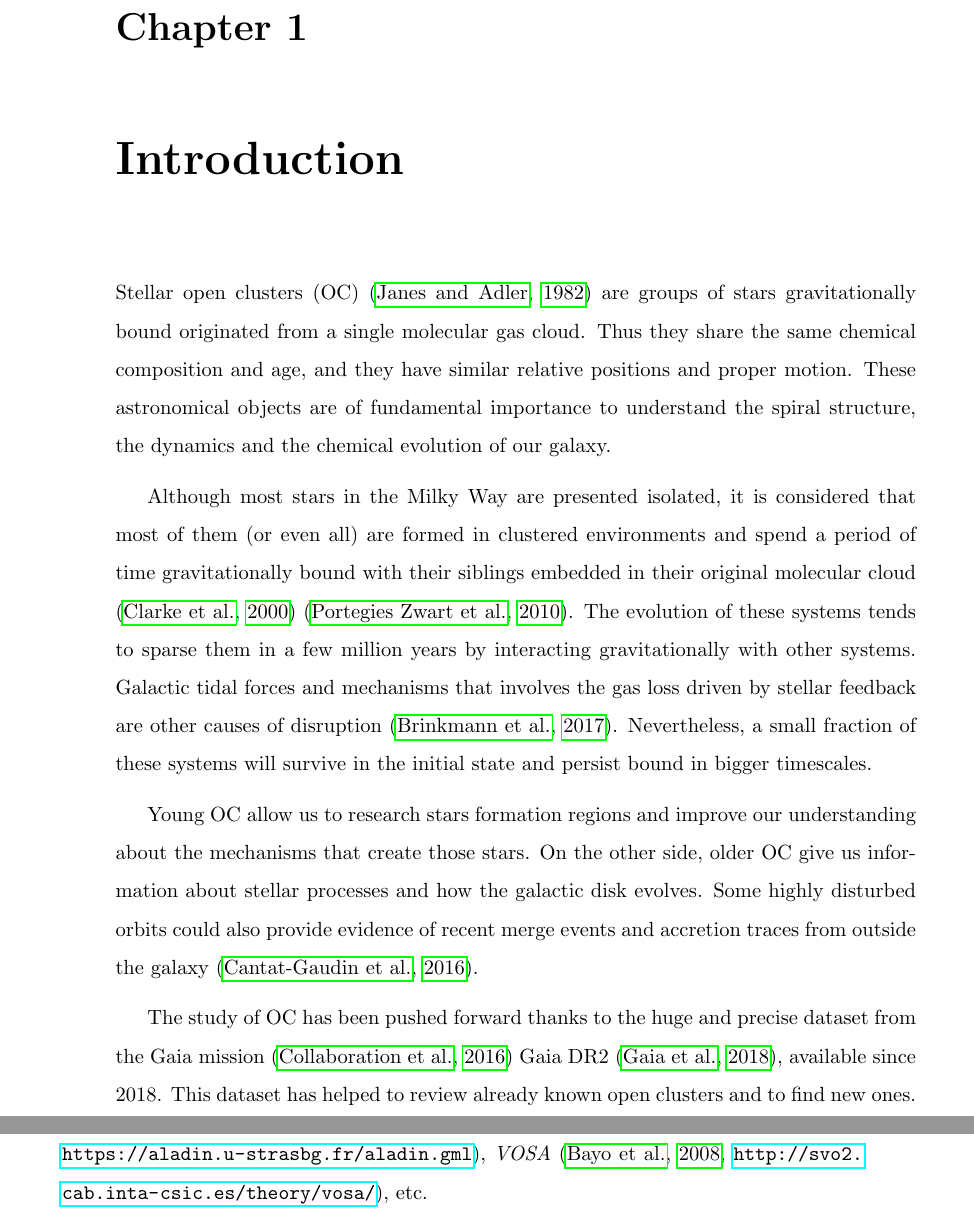
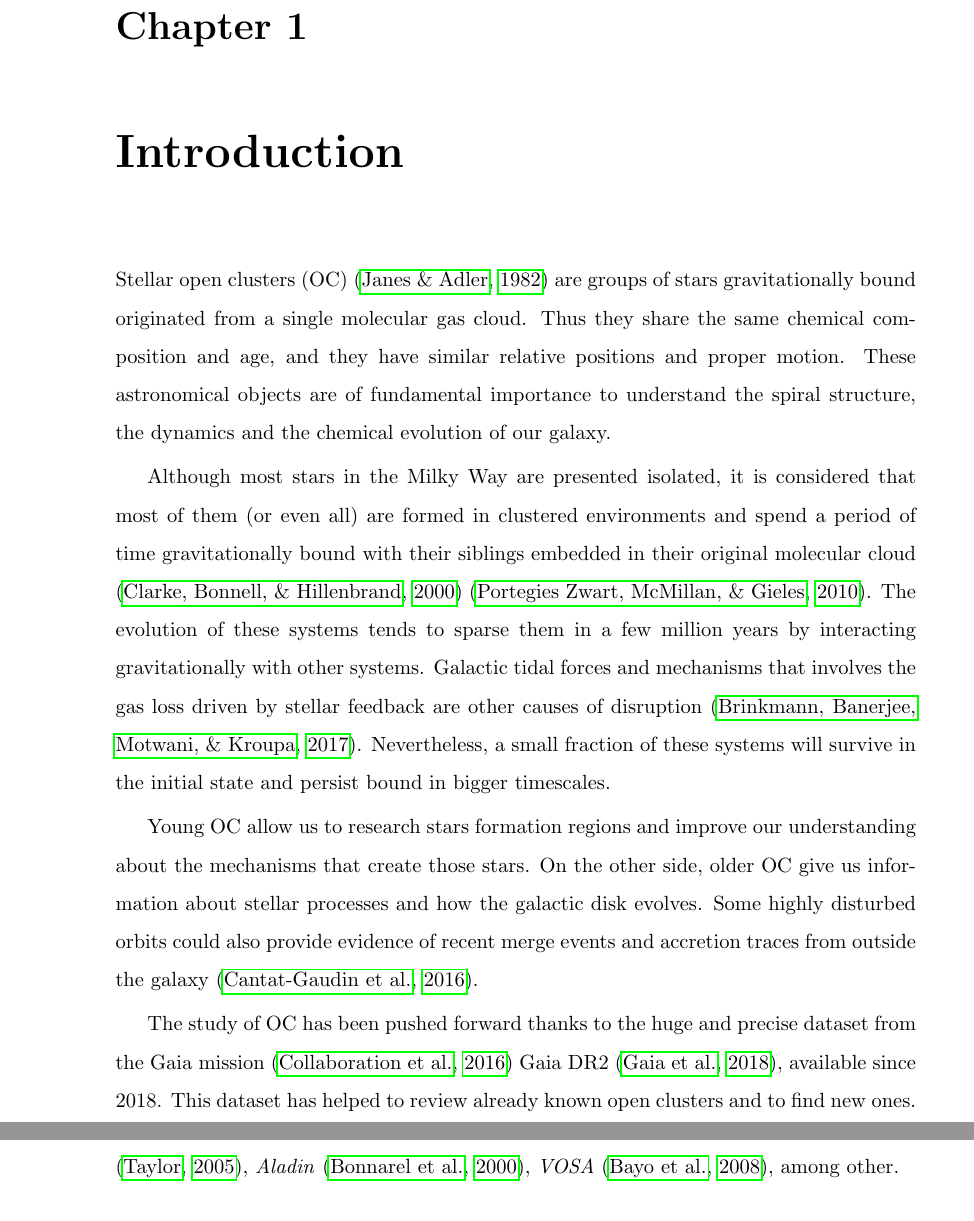
Before and after one commit to cdalvaro/machine-learning-master-thesis, a LaTeX thesis (thesis/thesis.tex): two parts of pages 9 and 14 of 20 before the commit and two parts of pages 9 and 13 of 19 after it, joined at a grey line, cut so that both start at the same text. Compiled offline with pdfLaTeX.

Commit message:
thesis: Set cites APA style

```diff
--- a/thesis/thesis.tex
+++ b/thesis/thesis.tex
@@ -6,13 +6,12 @@
 \usepackage{eso-pic}
 \usepackage{float}
 \usepackage{graphicx}
-\usepackage{natbib}
+\usepackage{apacite}
 \usepackage{picture}
 \usepackage{subcaption}
 
 % Bibliography style
-\bibliographystyle{abbrvnat}
-\setcitestyle{authoryear,open={(},close={)}}
+\bibliographystyle{apacite}
 
 \setlength{\headheight}{15pt}
 
@@ -89,7 +88,7 @@ The original description of the VizieR service was published in 2000, \cite[A\&A
 \mainmatter
 \chapter{Introduction}
 
-Stellar open clusters (OC) \cite[]{janes1982open} are groups of stars gravitationally bound originated from a single molecular gas cloud.
+Stellar open clusters (OC) \cite{janes1982open} are groups of stars gravitationally bound originated from a single molecular gas cloud.
 Thus they share the same chemical composition and age, and they have similar relative positions and proper motion.
 These astronomical objects are of fundamental importance to understand the spiral structure,
 the dynamics and the chemical evolution of our galaxy.
@@ -97,19 +96,19 @@ the dynamics and the chemical evolution of our galaxy.
 Although most stars in the Milky Way are presented isolated, it is considered that most of them (or even all)
 are formed in clustered environments and spend a period of time gravitationally bound with their siblings embedded
 in their original molecular cloud
-\cite[]{clarke2000theformationofstellarclusters} \cite[]{portegies2010young}.
+\cite{clarke2000theformationofstellarclusters} \cite{portegies2010young}.
 The evolution of these systems tends to sparse them in a few million years by interacting gravitationally with other systems.
 Galactic tidal forces and mechanisms that involves the gas loss driven by stellar feedback are other causes of disruption
-\cite[]{brinkmann2017bound}.
+\cite{brinkmann2017bound}.
 Nevertheless, a small fraction of these systems will survive in the initial state and persist bound in bigger timescales.
 
 Young OC allow us to research stars formation regions and improve our understanding about the mechanisms that create those stars.
 On the other side, older OC give us information about stellar processes and how the galactic disk evolves.
 Some highly disturbed orbits could also provide evidence of recent merge events and accretion traces from outside the galaxy
-\cite[]{cantat2016abundances}.
+\cite{cantat2016abundances}.
 
 The study of OC has been pushed forward thanks to the huge and precise dataset from the Gaia mission
-\cite[]{collaboration2016description} Gaia DR2 \cite[]{gaia2018gaia}, available since 2018.
+\cite{collaboration2016description} Gaia DR2 \cite{gaia2018gaia}, available since 2018.
 This dataset has helped to review already known open clusters and to find new ones.
 
 \section{Aims}
@@ -229,5 +227,6 @@ parameters related to frequency functions. \emph{Clusterix 2.0.} is a web app to
-\emph{Aladin} \cite[][\url{https://aladin.u-strasbg.fr/aladin.gml}]{bonnarel2000aladin},
-\emph{VOSA} \cite[][\url{http://svo2.cab.inta-csic.es/theory/vosa/}]{bayo2008vosa}, etc.
+\emph{TOPCAT} \cite{taylor2005topcat},
+\emph{Aladin} \cite{bonnarel2000aladin},
+\emph{VOSA} \cite{bayo2008vosa}, among other.
 
 The second tool is based on Big Data techniques. Its purpose is to analyze the whole Gaia DR2 dataset looking for OCs by using
 machine learning algorithms divided in two stages. In the first stage, the algorithm looks for posible OC candidates by searching
```
Also changed, not shown: thesis/references.bib (+8 -4 lines), thesis/thesis.tex (9 more changed lines).
